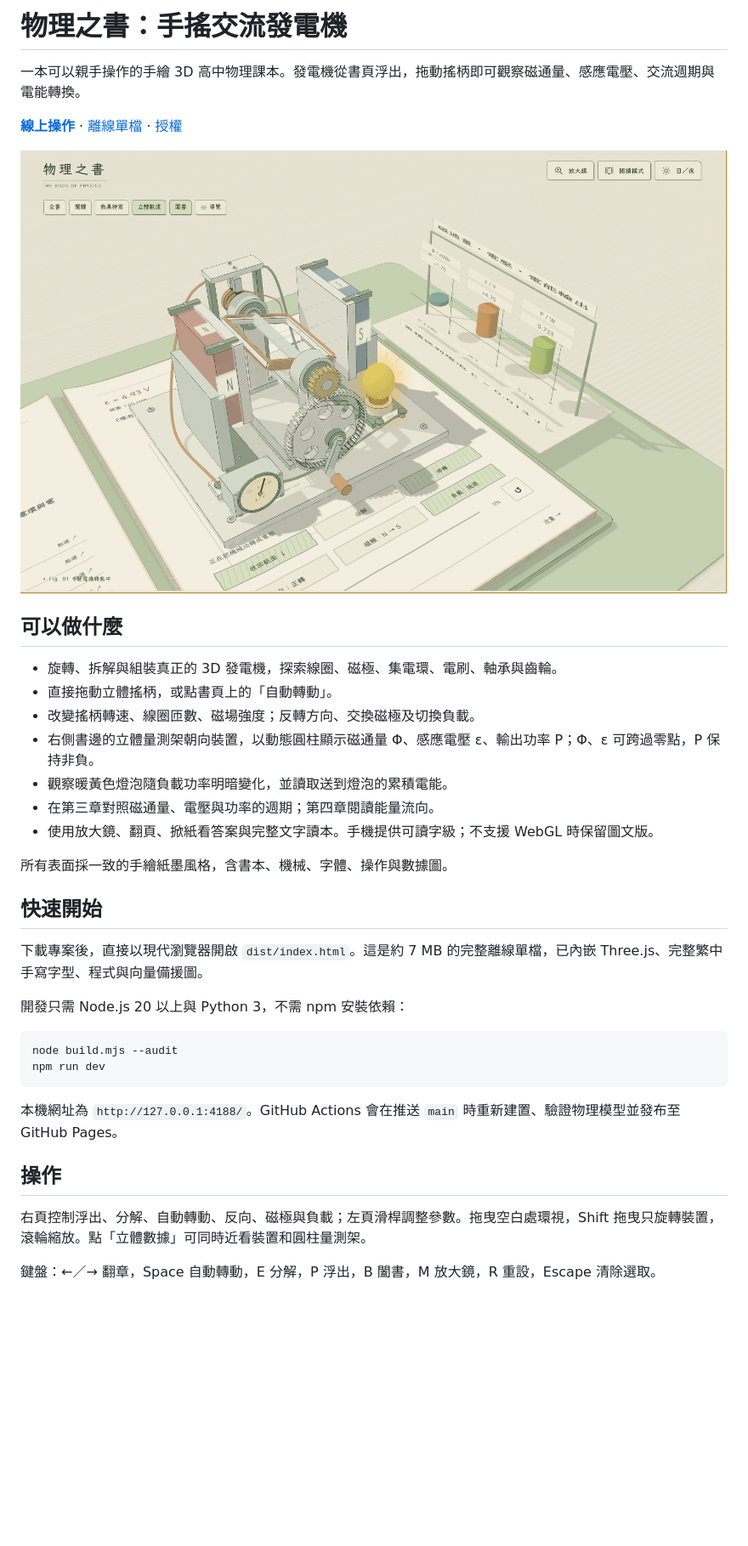
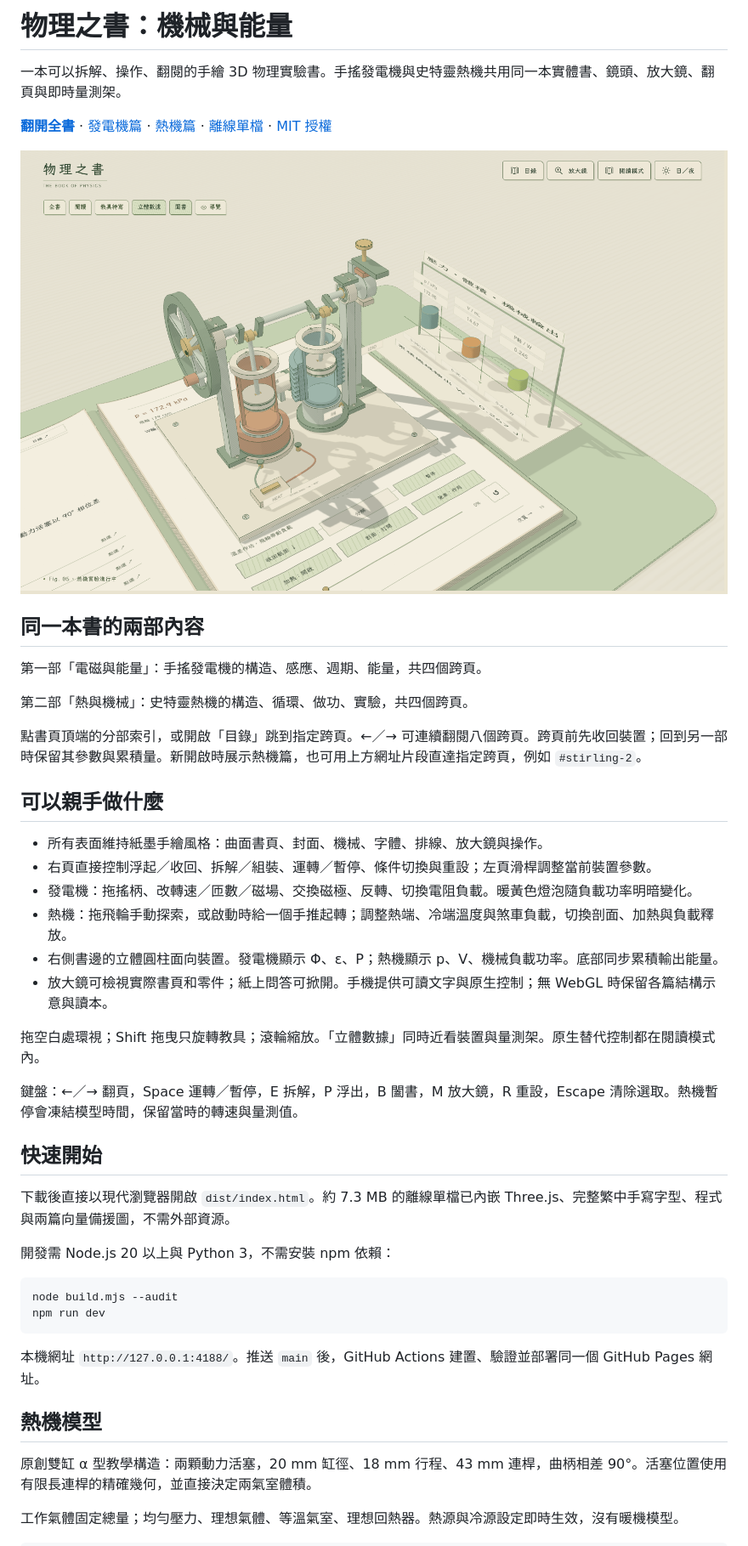
Before and after one commit to changyi123456/popup-physics-generator, a Markdown page: README.md, the part around the change printed below. Shown: that part at 85% size. Drawn GitHub-style; pictures changed too: assets/preview.png; blank space fills up the shorter version.

Commit message:
Add Stirling heat engine to a shared eight-spread physics book

````diff
--- a/README.md
+++ b/README.md
@@ -1,6 +1,6 @@
-# 物理之書：手搖交流發電機
+# 物理之書：機械與能量
 
-一本可以親手操作的手繪 3D 高中物理課本。發電機從書頁浮出，拖動搖柄即可觀察磁通量、感應電壓、交流週期與電能轉換。
+一本可以拆解、操作、翻閱的手繪 3D 物理實驗書。手搖發電機與史特靈熱機共用同一本實體書、鏡頭、放大鏡、翻頁與即時量測架。
 
-**[線上操作](https://changyi123456.github.io/popup-physics-generator/)** · [離線單檔](dist/index.html) · [授權](LICENSE)
+**[翻開全書](https://changyi123456.github.io/popup-physics-generator/)** · [發電機篇](https://changyi123456.github.io/popup-physics-generator/#generator-1) · [熱機篇](https://changyi123456.github.io/popup-physics-generator/#stirling-1) · [離線單檔](dist/index.html) · [MIT 授權](LICENSE)
 
@@ -8,32 +8,41 @@
 
-## 可以做什麼
+## 同一本書的兩部內容
 
-- 旋轉、拆解與組裝真正的 3D 發電機，探索線圈、磁極、集電環、電刷、軸承與齒輪。
-- 直接拖動立體搖柄，或點書頁上的「自動轉動」。
-- 改變搖柄轉速、線圈匝數、磁場強度；反轉方向、交換磁極及切換負載。
-- 右側書邊的立體量測架朝向裝置，以動態圓柱顯示磁通量 Φ、感應電壓 ε、輸出功率 P；Φ、ε 可跨過零點，P 保持非負。
-- 觀察暖黃色燈泡隨負載功率明暗變化，並讀取送到燈泡的累積電能。
-- 在第三章對照磁通量、電壓與功率的週期；第四章閱讀能量流向。
-- 使用放大鏡、翻頁、掀紙看答案與完整文字讀本。手機提供可讀字級；不支援 WebGL 時保留圖文版。
+第一部「電磁與能量」：手搖發電機的構造、感應、週期、能量，共四個跨頁。
 
-所有表面採一致的手繪紙墨風格，含書本、機械、字體、操作與數據圖。
+第二部「熱與機械」：史特靈熱機的構造、循環、做功、實驗，共四個跨頁。
+
+點書頁頂端的分部索引，或開啟「目錄」跳到指定跨頁。←／→ 可連續翻閱八個跨頁。跨頁前先收回裝置；回到另一部時保留其參數與累積量。新開啟時展示熱機篇，也可用上方網址片段直達指定跨頁，例如 `#stirling-2`。
+
+## 可以親手做什麼
+
+- 所有表面維持紙墨手繪風格：曲面書頁、封面、機械、字體、排線、放大鏡與操作。
+- 右頁直接控制浮起／收回、拆解／組裝、運轉／暫停、條件切換與重設；左頁滑桿調整當前裝置參數。
+- 發電機：拖搖柄、改轉速／匝數／磁場、交換磁極、反轉、切換電阻負載。暖黃色燈泡隨負載功率明暗變化。
+- 熱機：拖飛輪手動探索，或啟動時給一個手推起轉；調整熱端、冷端溫度與煞車負載，切換剖面、加熱與負載釋放。
+- 右側書邊的立體圓柱面向裝置。發電機顯示 Φ、ε、P；熱機顯示 p、V、機械負載功率。底部同步累積輸出能量。
+- 放大鏡可檢視實際書頁和零件；紙上問答可掀開。手機提供可讀文字與原生控制；無 WebGL 時保留各篇結構示意與讀本。
+
+拖空白處環視；Shift 拖曳只旋轉教具；滾輪縮放。「立體數據」同時近看裝置與量測架。原生替代控制都在閱讀模式內。
+
+鍵盤：←／→ 翻頁，Space 運轉／暫停，E 拆解，P 浮出，B 闔書，M 放大鏡，R 重設，Escape 清除選取。熱機暫停會凍結模型時間，保留當時的轉速與量測值。
 
 ## 快速開始
 
-下載專案後，直接以現代瀏覽器開啟 `dist/index.html`。這是約 7 MB 的完整離線單檔，已內嵌 Three.js、完整繁中手寫字型、程式與向量備援圖。
+下載後直接以現代瀏覽器開啟 `dist/index.html`。約 7.3 MB 的離線單檔已內嵌 Three.js、完整繁中手寫字型、程式與兩篇向量備援圖，不需外部資源。
 
-開發只需 Node.js 20 以上與 Python 3，不需 npm 安裝依賴：
+開發需 Node.js 20 以上與 Python 3，不需安裝 npm 依賴：
 
 ```sh
 node build.mjs --audit
 npm run dev
 ```
 
-本機網址為 `http://127.0.0.1:4188/`。GitHub Actions 會在推送 `main` 時重新建置、驗證物理模型並發布至 GitHub Pages。
+本機網址 `http://127.0.0.1:4188/`。推送 `main` 後，GitHub Actions 建置、驗證並部署同一個 GitHub Pages 網址。
 
-## 操作
+## 熱機模型
 
-右頁控制浮出、分解、自動轉動、反向、磁極與負載；左頁滑桿調整參數。拖曳空白處環視，Shift 拖曳只旋轉裝置，滾輪縮放。點「立體數據」可同時近看裝置和圓柱量測架。
+原創雙缸 α 型教學構造：兩顆動力活塞，20 mm 缸徑、18 mm 行程、43 mm 連桿，曲柄相差 90°。活塞位置使用有限長連桿的精確幾何，並直接決定兩氣室體積。
 
-鍵盤：←／→ 翻章，Space 自動轉動，E 分解，P 浮出，B 闔書，M 放大鏡，R 重設，Escape 清除選取。
+工作氣體固定總量；均勻壓力、理想氣體、等溫氣室、理想回熱器。熱源與冷源設定即時生效，沒有暖機模型。
 
````
Also changed, not shown: other parts of README.md (+41 -25 lines), 14 other files.
